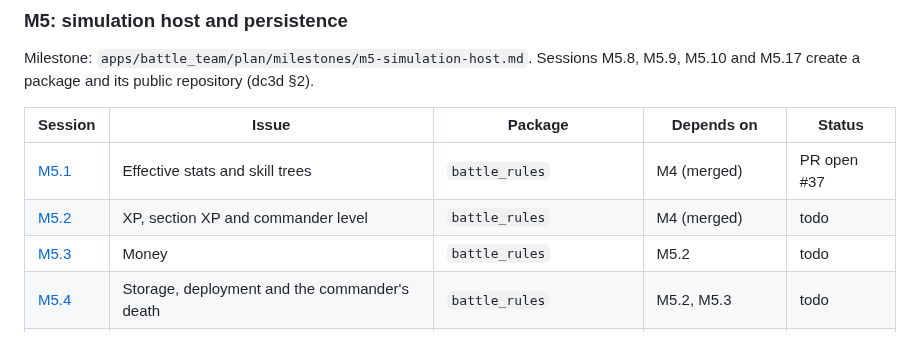
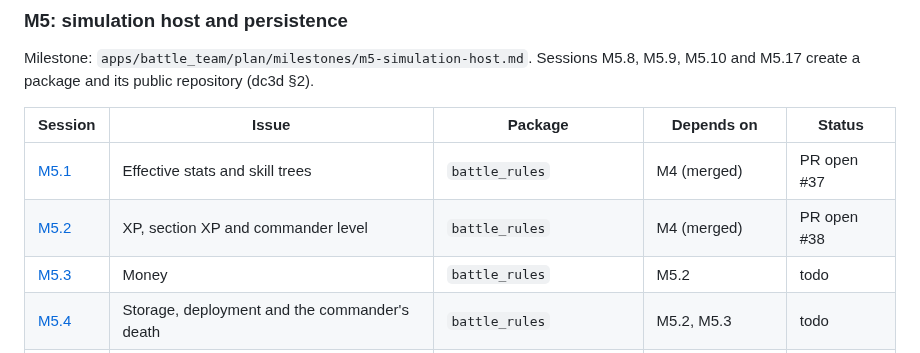
Before and after one commit to hawkbee1/hawkbee, a Markdown page: docs/battle_team/README.md, the part around the change. Drawn GitHub-style.

Commit message:
docs(battle_team): M5.2 status, PR open #38

```diff
--- a/docs/battle_team/README.md
+++ b/docs/battle_team/README.md
@@ -56,7 +56,7 @@ Milestone: `apps/battle_team/plan/milestones/m5-simulation-host.md`. Sessions M5
 | Session | Issue | Package | Depends on | Status |
 |---|---|---|---|---|
 | [M5.1](sessions/m5-01-effective-stats-and-skill-trees.md) | Effective stats and skill trees | `battle_rules` | M4 (merged) | PR open #37 |
-| [M5.2](sessions/m5-02-xp-and-commander-level.md) | XP, section XP and commander level | `battle_rules` | M4 (merged) | todo |
+| [M5.2](sessions/m5-02-xp-and-commander-level.md) | XP, section XP and commander level | `battle_rules` | M4 (merged) | PR open #38 |
 | [M5.3](sessions/m5-03-money.md) | Money | `battle_rules` | M5.2 | todo |
 | [M5.4](sessions/m5-04-storage-deployment-commander-death.md) | Storage, deployment and the commander's death | `battle_rules` | M5.2, M5.3 | todo |
 | [M5.5](sessions/m5-05-relic-ownership-and-victory.md) | Relic ownership and victory | `battle_rules` | M5.4 | todo |
```
